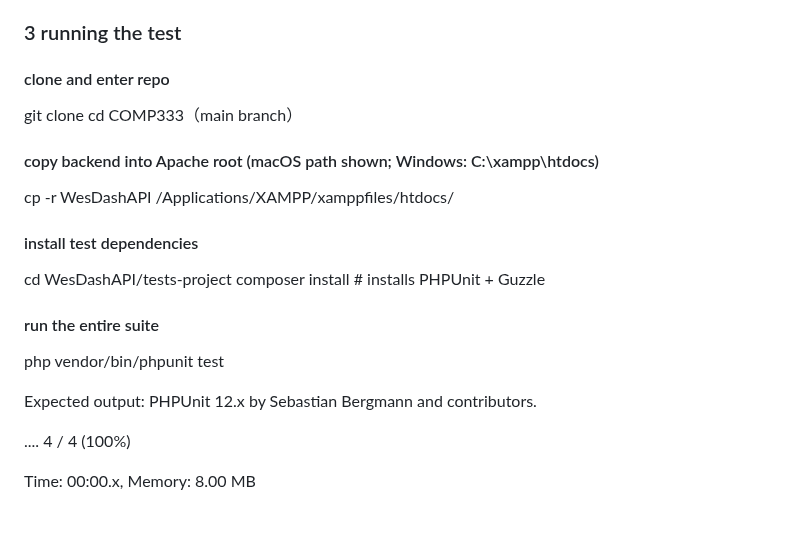
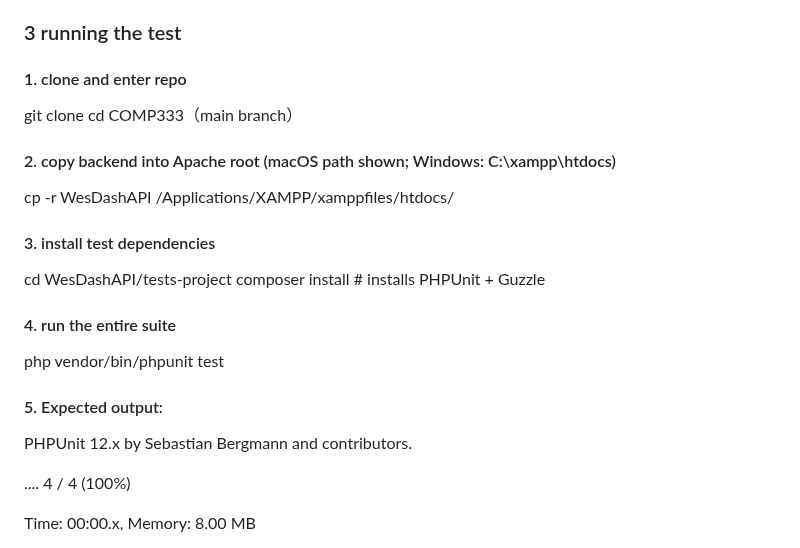
Before and after one commit to AdaTsanQin/COMP333, a Markdown page: README.md, the part around the change. Drawn GitHub-style; blank space fills up the shorter version.

```diff
--- a/README.md
+++ b/README.md
@@ -448,22 +448,21 @@ login.php----Return 201 on both successful and failed logins (per assignment).
 
 ### 3 running the test
 
-#### clone and enter repo
+#### 1. clone and enter repo
 git clone
 cd COMP333（main branch）
 
-#### copy backend into Apache root (macOS path shown; Windows: C:\xampp\htdocs)
+#### 2. copy backend into Apache root (macOS path shown; Windows: C:\xampp\htdocs)
 cp -r WesDashAPI /Applications/XAMPP/xamppfiles/htdocs/
 
-#### install test dependencies
+#### 3. install test dependencies
 cd WesDashAPI/tests-project
 composer install        # installs PHPUnit + Guzzle
 
-#### run the entire suite
+#### 4. run the entire suite
 php vendor/bin/phpunit test
 
-
-Expected output:
+#### 5. Expected output:
 PHPUnit 12.x by Sebastian Bergmann and contributors.
 
 ....                                                         4 / 4 (100%)
```
